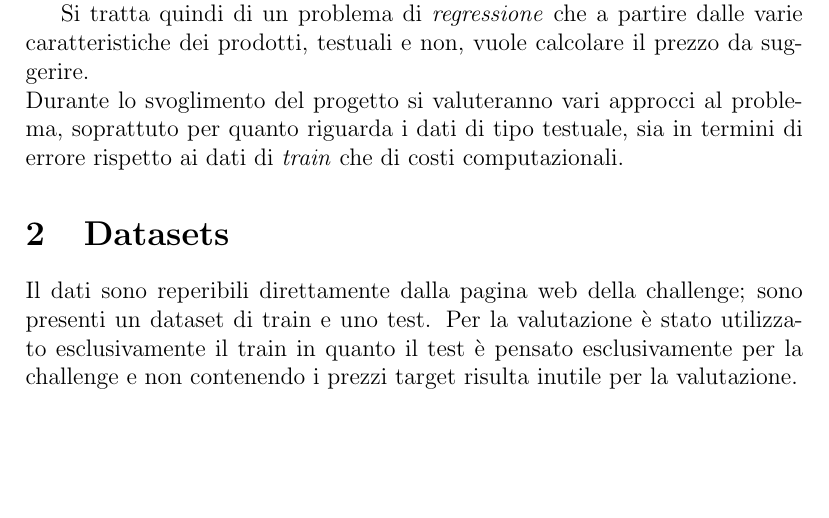
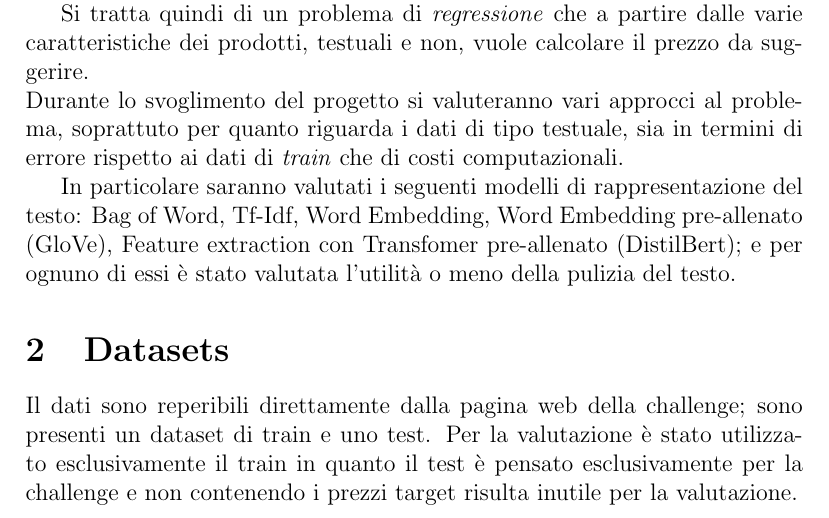
Before and after one commit to rpo19/MercariPriceSuggestionChallenge, a LaTeX paper (report/Project.tex, which reads report/01-Introduction.tex): part of page 3 of 14, cut so that both start at the same text, the shorter picture padded with empty space. Compiled offline with pdfLaTeX.

Commit message:
text cleanup intro

```diff
--- a/report/01-Introduction.tex
+++ b/report/01-Introduction.tex
@@ -34,3 +34,8 @@ suggerire.
 Durante lo svoglimento del progetto si valuteranno vari approcci al problema,
 soprattuto per quanto riguarda i dati di tipo testuale, sia in termini di errore
 rispetto ai dati di \textit{train} che di costi computazionali.
+
+In particolare saranno valutati i seguenti modelli di rappresentazione del
+testo: Bag of Word, Tf-Idf, Word Embedding, Word Embedding pre-allenato (GloVe),
+Feature extraction con Transfomer pre-allenato (DistilBert); e per ognuno di
+essi è stato valutata l'utilità o meno della pulizia del testo.
```
